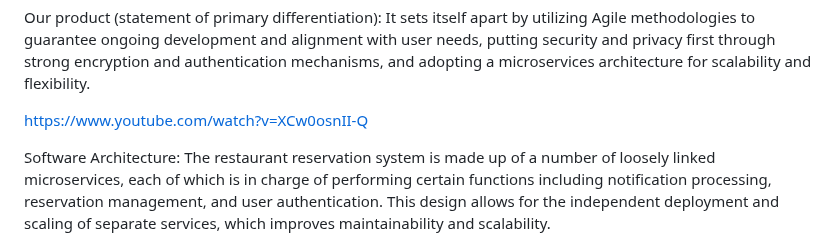
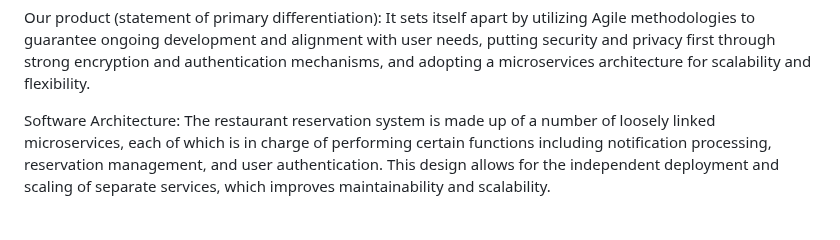
Before and after one commit to AmirHoseinFj/btp-p2, a Markdown page: README.md, the part around the change. GitHub-like rendering; blank space fills up the shorter version.

```diff
--- a/README.md
+++ b/README.md
@@ -16,7 +16,6 @@ In contrast to (main competitive alternative): Manual booking procedures or trad
 Our product (statement of primary differentiation): It sets itself apart by utilizing Agile methodologies to guarantee ongoing development and alignment with user needs, putting security and privacy first through strong encryption and authentication mechanisms, and adopting a microservices architecture for scalability and flexibility.
 
 
-https://www.youtube.com/watch?v=XCw0osnII-Q
 
 
 Software Architecture: The restaurant reservation system is made up of a number of loosely linked microservices, each of which is in charge of performing certain functions including notification processing, reservation management, and user authentication. This design allows for the independent deployment and scaling of separate services, which improves maintainability and scalability.
```
